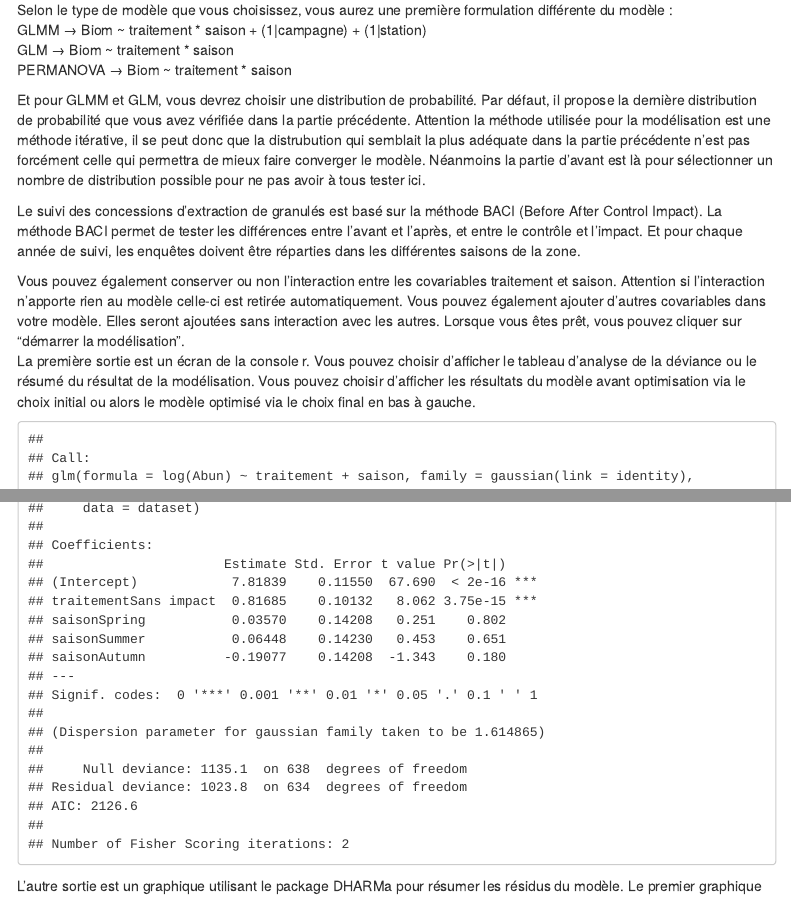
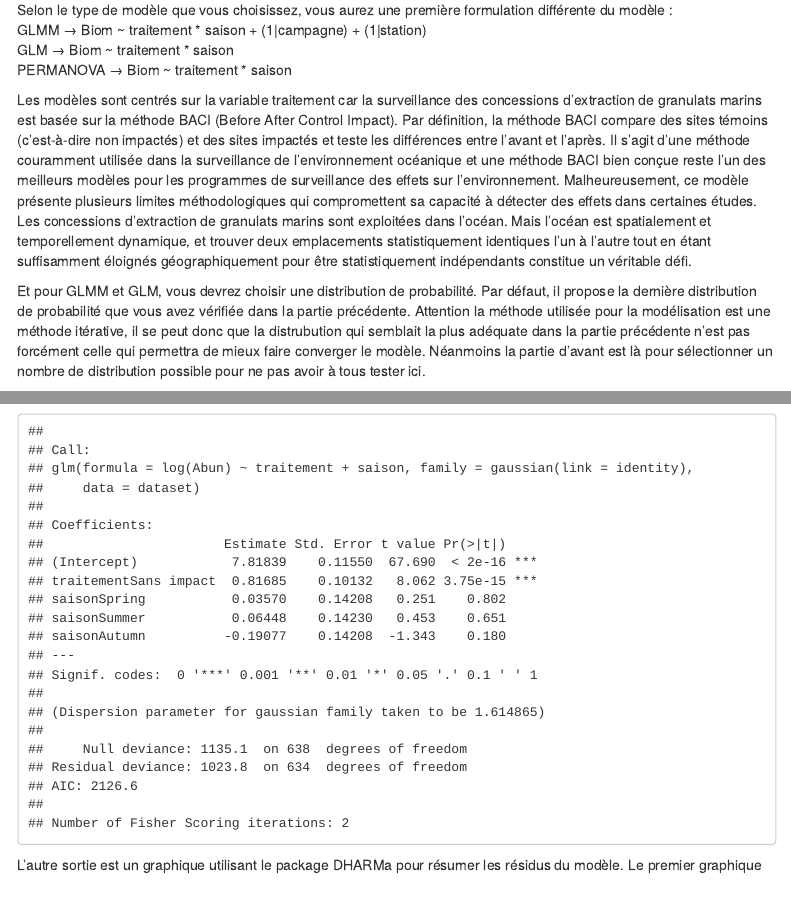
Before and after one commit to Aurel-HB/GranulatShiny, an R Markdown document (Guide_utilisateur.Rmd): the page in a window 1100 px wide, from 9400 px down, and a second part further down, joined at a grey line. Rendered offline with R 4.5, knitr and Pandoc, with nearby package versions; some code elsewhere in the file could not run offline; menus at the side of the page are left out.

Commit message:
maj 22/02/24

```diff
--- a/Guide_utilisateur.Rmd
+++ b/Guide_utilisateur.Rmd
@@ -382,9 +382,11 @@ Cette partie est consacrée à la création d'un modèle pour l'analyse inféren
 
 Selon le type de modèle que vous choisissez, vous aurez une première formulation différente du modèle :<br> GLMM → Biom \~ traitement \* saison + (1\|campagne) + (1\|station)<br> GLM → Biom \~ traitement \* saison<br> PERMANOVA → Biom \~ traitement \* saison<br>
 
+Les modèles sont centrés sur la variable traitement car la surveillance des concessions d'extraction de granulats marins est basée sur la méthode BACI (Before After Control Impact). Par définition, la méthode BACI compare des sites témoins (c'est-à-dire non impactés) et des sites impactés et teste les différences entre l'avant et l'après. Il s'agit d'une méthode couramment utilisée dans la surveillance de l'environnement océanique et une méthode BACI bien conçue reste l'un des meilleurs modèles pour les programmes de surveillance des effets sur l'environnement. Malheureusement, ce modèle présente plusieurs limites méthodologiques qui compromettent sa capacité à détecter des effets dans certaines études. Les concessions d'extraction de granulats marins sont exploitées dans l'océan. Mais l'océan est spatialement et temporellement dynamique, et trouver deux emplacements statistiquement identiques l'un à l'autre tout en étant suffisamment éloignés géographiquement pour être statistiquement indépendants constitue un véritable défi. <br>
+
 Et pour GLMM et GLM, vous devrez choisir une distribution de probabilité. Par défaut, il propose la dernière distribution de probabilité que vous avez vérifiée dans la partie précédente. Attention la méthode utilisée pour la modélisation est une méthode itérative, il se peut donc que la distrubution qui semblait la plus adéquate dans la partie précédente n'est pas forcément celle qui permettra de mieux faire converger le modèle. Néanmoins la partie d'avant est là pour sélectionner un nombre de distribution possible pour ne pas avoir à tous tester ici.<br>
 
-Le suivi des concessions d'extraction de granulés est basé sur la méthode BACI (Before After Control Impact). La méthode BACI permet de tester les différences entre l'avant et l'après, et entre le contrôle et l'impact. Et pour chaque année de suivi, les enquêtes doivent être réparties dans les différentes saisons de la zone. <br>
+
 
 Vous pouvez également conserver ou non l'interaction entre les covariables traitement et saison. Attention si l'interaction n'apporte rien au modèle celle-ci est retirée automatiquement. Vous pouvez également ajouter d'autres covariables dans votre modèle. Elles seront ajoutées sans interaction avec les autres. Lorsque vous êtes prêt, vous pouvez cliquer sur "démarrer la modélisation".<br> La première sortie est un écran de la console r. Vous pouvez choisir d'afficher le tableau d'analyse de la déviance ou le résumé du résultat de la modélisation. Vous pouvez choisir d'afficher les résultats du modèle avant optimisation via le choix initial ou alors le modèle optimisé via le choix final en bas à gauche.<br>
 
```
Also changed, not shown: data/message_intro_en.txt (+1 -1 lines).
